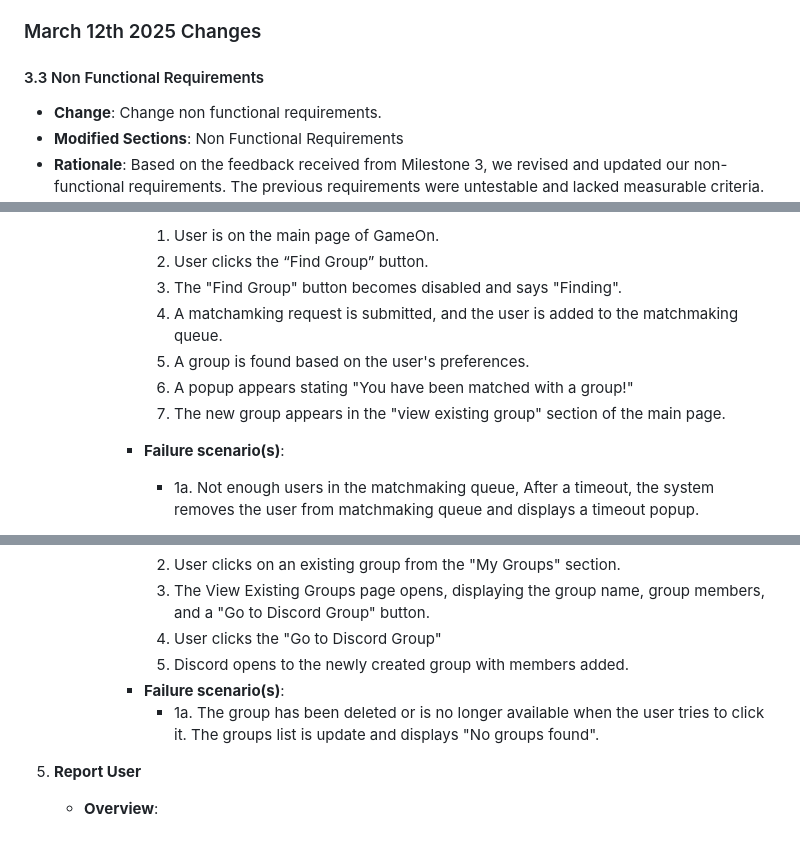
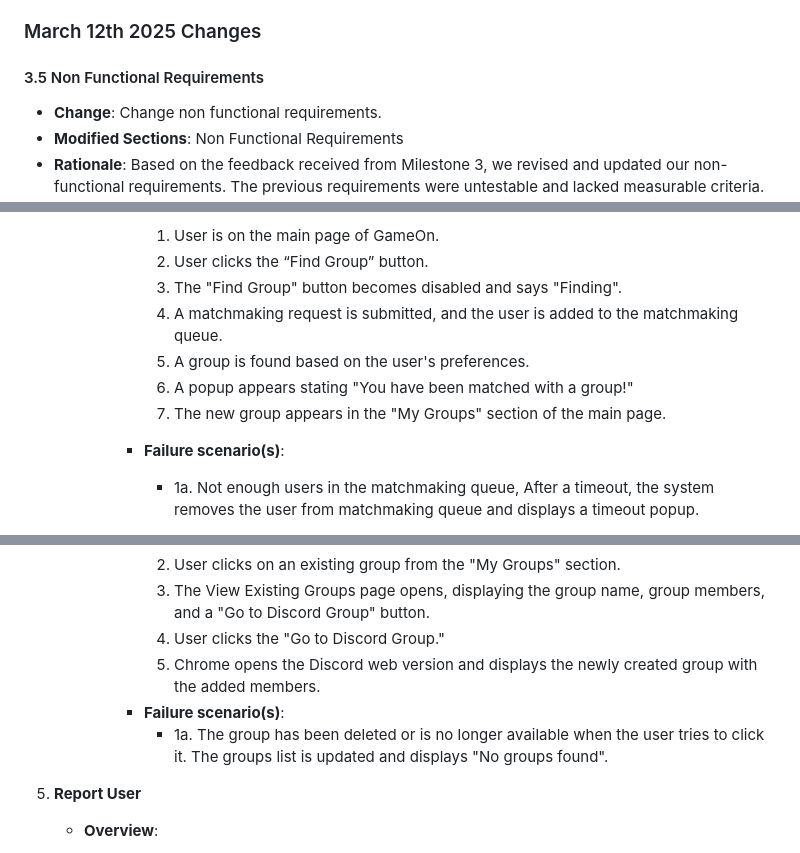
Before and after one commit to SanHalacoglu/GameOn, a Markdown page: documentation/M5_Requirements_and_Design.md, 3 parts joined by grey strips. Drawn GitHub-style.

```diff
--- a/documentation/M5_Requirements_and_Design.md
+++ b/documentation/M5_Requirements_and_Design.md
@@ -156,7 +156,7 @@
 
 ### March 12th 2025 Changes
 
-#### 3.3 Non Functional Requirements
+#### 3.5 Non Functional Requirements
 - **Change**: Change non functional requirements.
 - **Modified Sections**: Non Functional Requirements
 - **Rationale**: Based on the feedback received from Milestone 3, we revised and updated our non-functional requirements. The previous requirements were untestable and lacked measurable criteria. We have now replaced them with two new non-functional requirements that are clear, measurable, and testable.
@@ -245,10 +245,10 @@
                 1. User is on the main page of GameOn.
                 2. User clicks the “Find Group” button.
                 3. The "Find Group" button becomes disabled and says "Finding".
-                4. A matchamking request is submitted, and the user is added to the matchmaking queue.
+                4. A matchmaking request is submitted, and the user is added to the matchmaking queue.
                 5. A group is found based on the user's preferences.
                 6. A popup appears stating "You have been matched with a group!"
-                7. The new group appears in the "view existing group" section of the main page.
+                7. The new group appears in the "My Groups" section of the main page.
             - **Failure scenario(s)**:
                 - 1a. Not enough users in the matchmaking queue, After a timeout, the system removes the user from matchmaking queue and displays a timeout popup.
 
@@ -266,10 +266,10 @@
                 1. User is on the main page of GameOn.
                 2. User clicks on an existing group from the "My Groups" section.
                 3. The View Existing Groups page opens, displaying the group name, group members, and a "Go to Discord Group" button.
-                4. User clicks the "Go to Discord Group"
-                5. Discord opens to the newly created group with members added.
+                4. User clicks the "Go to Discord Group."
+                5. Chrome opens the Discord web version and displays the newly created group with the added members.
             - **Failure scenario(s)**:
-                - 1a. The group has been deleted or is no longer available when the user tries to click it. The groups list is update and displays "No groups found".
+                - 1a. The group has been deleted or is no longer available when the user tries to click it. The groups list is updated and displays "No groups found".
 
 <a name="fr5"></a>
 
```
Also changed, not shown: documentation/Testing_And_Code_review.md (+87 -11 lines), documentation/images/FrontendTestCoverage.png (added).
